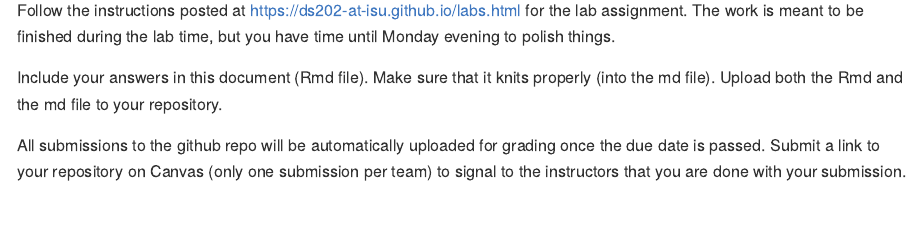
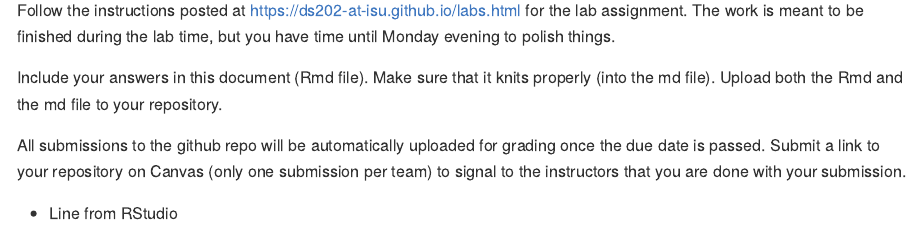
Before and after one commit to DS202-at-ISU/lab-1-lab1_team5, an R Markdown document (README.Rmd): the page in a window 1100 px wide, from 110 px down. Rendered offline with R 4.5, knitr and Pandoc, with nearby package versions.

Commit message:
step 12.4

```diff
--- a/README.Rmd
+++ b/README.Rmd
@@ -17,3 +17,5 @@ Include your answers in this document (Rmd file). Make sure that it knits proper
 
 All submissions to the github repo will be automatically uploaded for grading once the due date is passed.
 Submit a link to your repository on Canvas (only one submission per team) to signal to the instructors that you are done with your submission.
+
+- Line from RStudio
```
